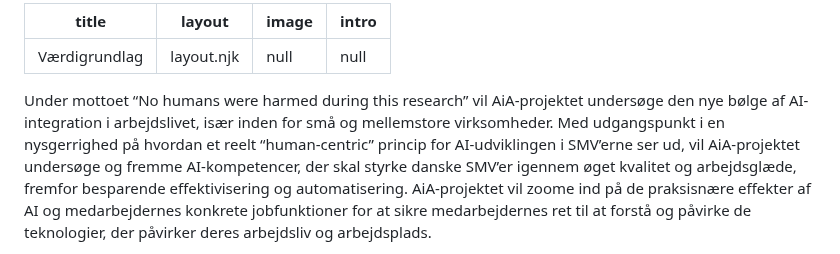
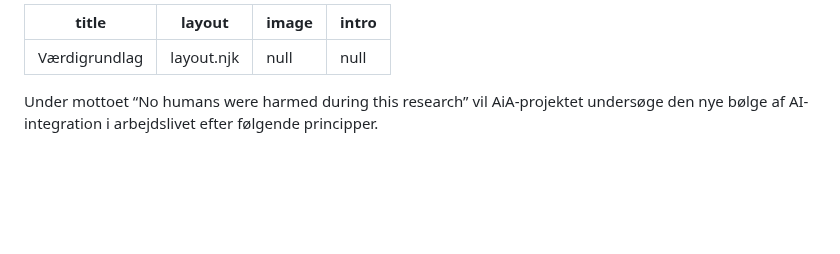
Before and after one commit to keamarg/AiA, a Markdown page: src/om-projektet/vaerdigrundlag.md, the part around one of its changes. Drawn GitHub-style; blank space fills up the shorter version.

Commit message:
Update Om projektet “vaerdigrundlag” - Martin Gundtoft <marg@ek.dk> via DecapBridge

```diff
--- a/src/om-projektet/vaerdigrundlag.md
+++ b/src/om-projektet/vaerdigrundlag.md
@@ -4,5 +4,5 @@ layout: layout.njk
 image: null
 intro: null
 ---
-Under mottoet “No humans were harmed during this research” vil AiA-projektet undersøge den nye bølge af AI-integration i arbejdslivet, især inden for små og mellemstore virksomheder. Med udgangspunkt i en nysgerrighed på hvordan et reelt “human-centric” princip for AI-udviklingen i SMV’erne ser ud, vil AiA-projektet undersøge og fremme AI-kompetencer, der skal styrke danske SMV’er igennem øget kvalitet og arbejdsglæde, fremfor besparende effektivisering og automatisering. AiA-projektet vil zoome ind på de praksisnære effekter af AI og medarbejdernes konkrete jobfunktioner for at sikre medarbejdernes ret til at forstå og påvirke de teknologier, der påvirker deres arbejdsliv og arbejdsplads.
+Under mottoet “No humans were harmed during this research” vil AiA-projektet undersøge den nye bølge af AI-integration i arbejdslivet efter følgende principper.
 
```
Also changed, not shown: other parts of src/om-projektet/vaerdigrundlag.md (+13 -11 lines).
